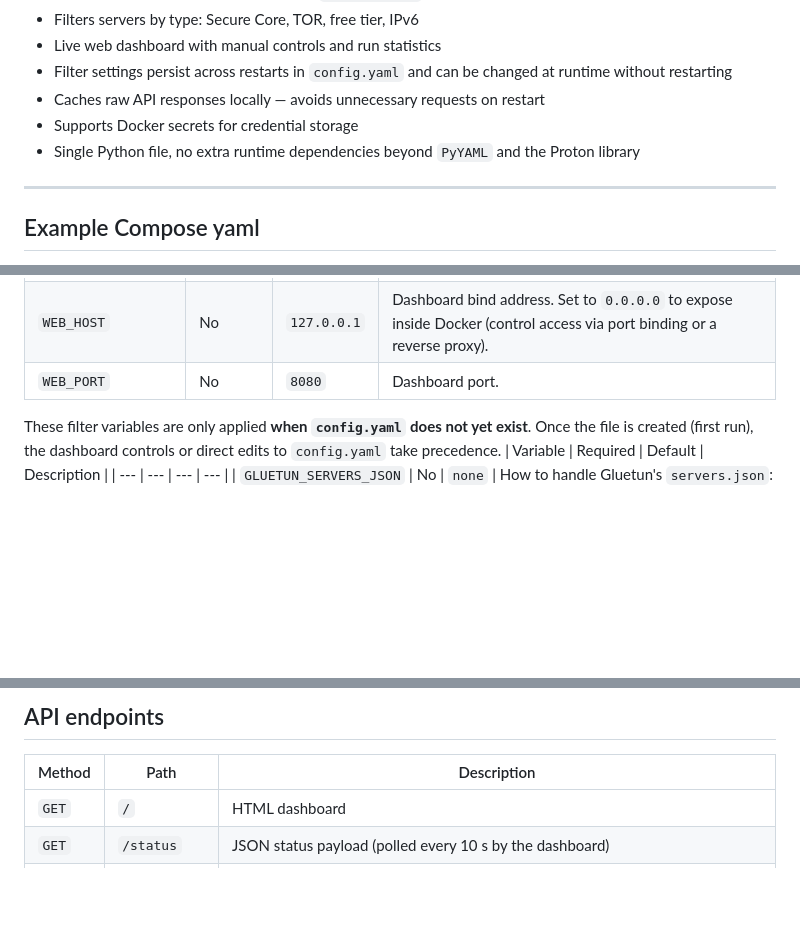
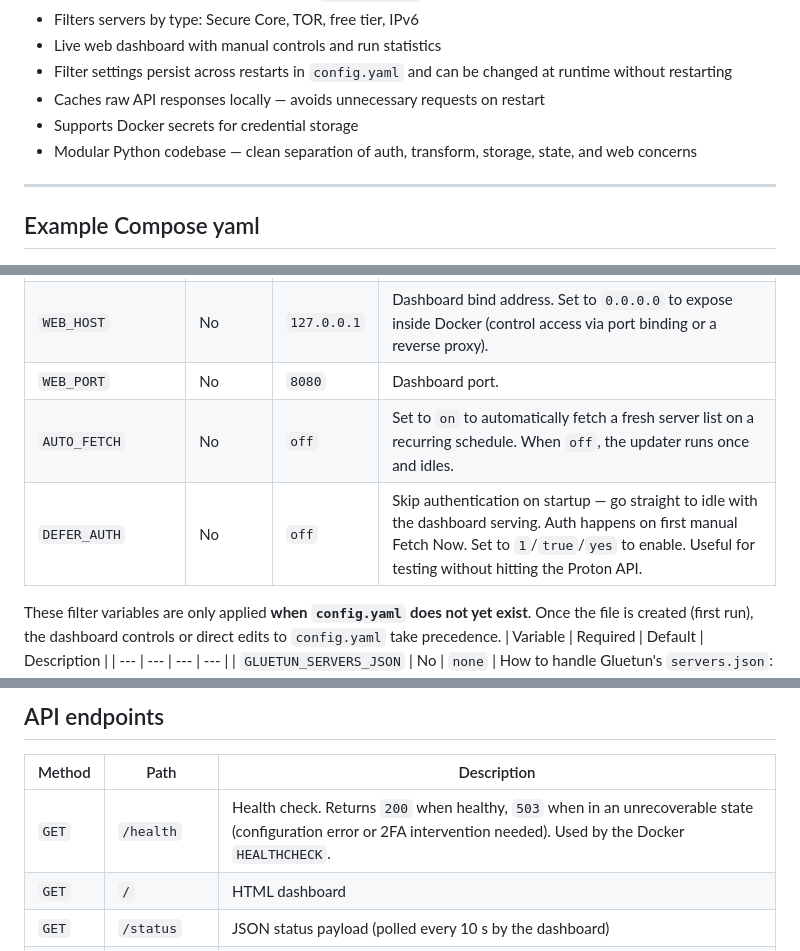
Before and after one commit to warrentc3/proton-gluetun-updater, a Markdown page: README.md, 3 parts joined by grey strips. Rendered like a GitHub page; blank space fills up the shorter version.

Commit message:
docs: update README — add /health, AUTO_FETCH, DEFER_AUTH, fix stale single-file claim
Co-Authored-By: Claude Opus 4.6 (1M context) <noreply@anthropic.com>

```diff
--- a/README.md
+++ b/README.md
@@ -14,7 +14,7 @@ A companion container for [Gluetun](https://github.com/qdm12/gluetun) that autom
 - Filter settings persist across restarts in `config.yaml` and can be changed at runtime without restarting
 - Caches raw API responses locally — avoids unnecessary requests on restart
 - Supports Docker secrets for credential storage
-- Single Python file, no extra runtime dependencies beyond `PyYAML` and the Proton library
+- Modular Python codebase — clean separation of auth, transform, storage, state, and web concerns
 
 ---
 
@@ -94,6 +94,8 @@ Set `STORAGE_FILEPATH` to Gluetun's data directory — or directly to `servers.j
 | `STORAGE_FILEPATH` | Yes | — | Intentionally used the same variable name as the Gluetun container, which maps to `/gluetun/servers.json`. |
 | `WEB_HOST` | No | `127.0.0.1` | Dashboard bind address. Set to `0.0.0.0` to expose inside Docker (control access via port binding or a reverse proxy). |
 | `WEB_PORT` | No | `8080` | Dashboard port. |
+| `AUTO_FETCH` | No | `off` | Set to `on` to automatically fetch a fresh server list on a recurring schedule. When `off`, the updater runs once and idles. |
+| `DEFER_AUTH` | No | `off` | Skip authentication on startup — go straight to idle with the dashboard serving. Auth happens on first manual Fetch Now. Set to `1`/`true`/`yes` to enable. Useful for testing without hitting the Proton API. |
 
 These filter variables are only applied **when `config.yaml` does not yet exist**. Once the file is created (first run), the dashboard controls or direct edits to `config.yaml` take precedence.
 | Variable | Required | Default | Description |
@@ -211,6 +213,7 @@ A light/dark toggle is fixed to the top-right corner. The preference is saved to
 
 | Method | Path | Description |
 | --- | --- | --- |
+| `GET` | `/health` | Health check. Returns `200` when healthy, `503` when in an unrecoverable state (configuration error or 2FA intervention needed). Used by the Docker `HEALTHCHECK`. |
 | `GET` | `/` | HTML dashboard |
 | `GET` | `/status` | JSON status payload (polled every 10 s by the dashboard) |
 | `POST` | `/config` | Save filter settings (form-encoded). Does not reprocess. |
```
